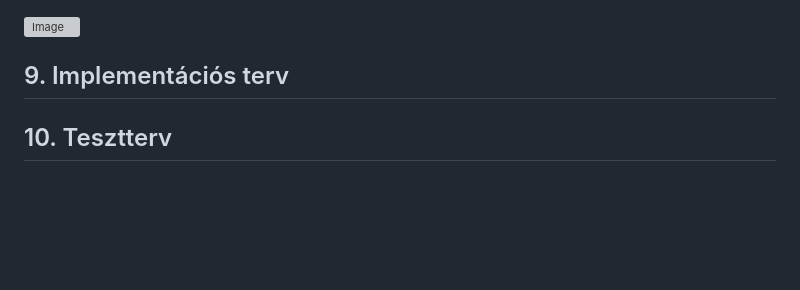
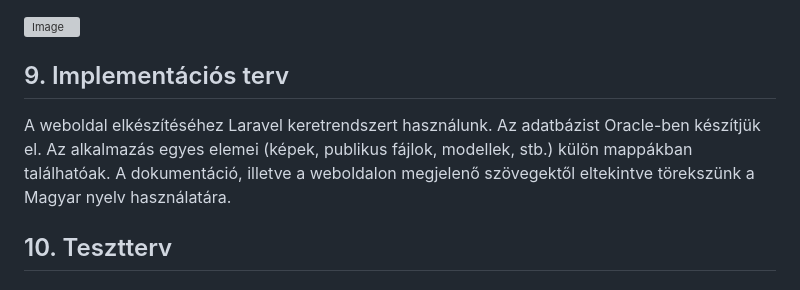
Before and after one commit to gyorkistamas/Shrek_nagyproject, a Markdown page: Dokumentáció/Rendszerterv.md, the part around the change. GitHub-like rendering; blank space fills up the shorter version; grey boxes are pictures that could not be loaded.

```diff
--- a/Dokumentáció/Rendszerterv.md
+++ b/Dokumentáció/Rendszerterv.md
@@ -133,6 +133,8 @@ Az a felhasználó aki nincs felvéve csak általános információkat érhet el
 ![Image](Képek/Adatbázis_Terv.png)
 
 ## 9. Implementációs terv
+A weboldal elkészítéséhez Laravel keretrendszert használunk. Az adatbázist Oracle-ben készítjük el. Az alkalmazás egyes elemei (képek, publikus fájlok, modellek, stb.) külön mappákban találhatóak. A dokumentáció, illetve a weboldalon megjelenő szövegektől eltekintve törekszünk a Magyar nyelv használatára.
+
 
 
 ## 10. Tesztterv
```
Also changed, not shown: Dokumentáció/Funkspec.md (+9 -2 lines).
